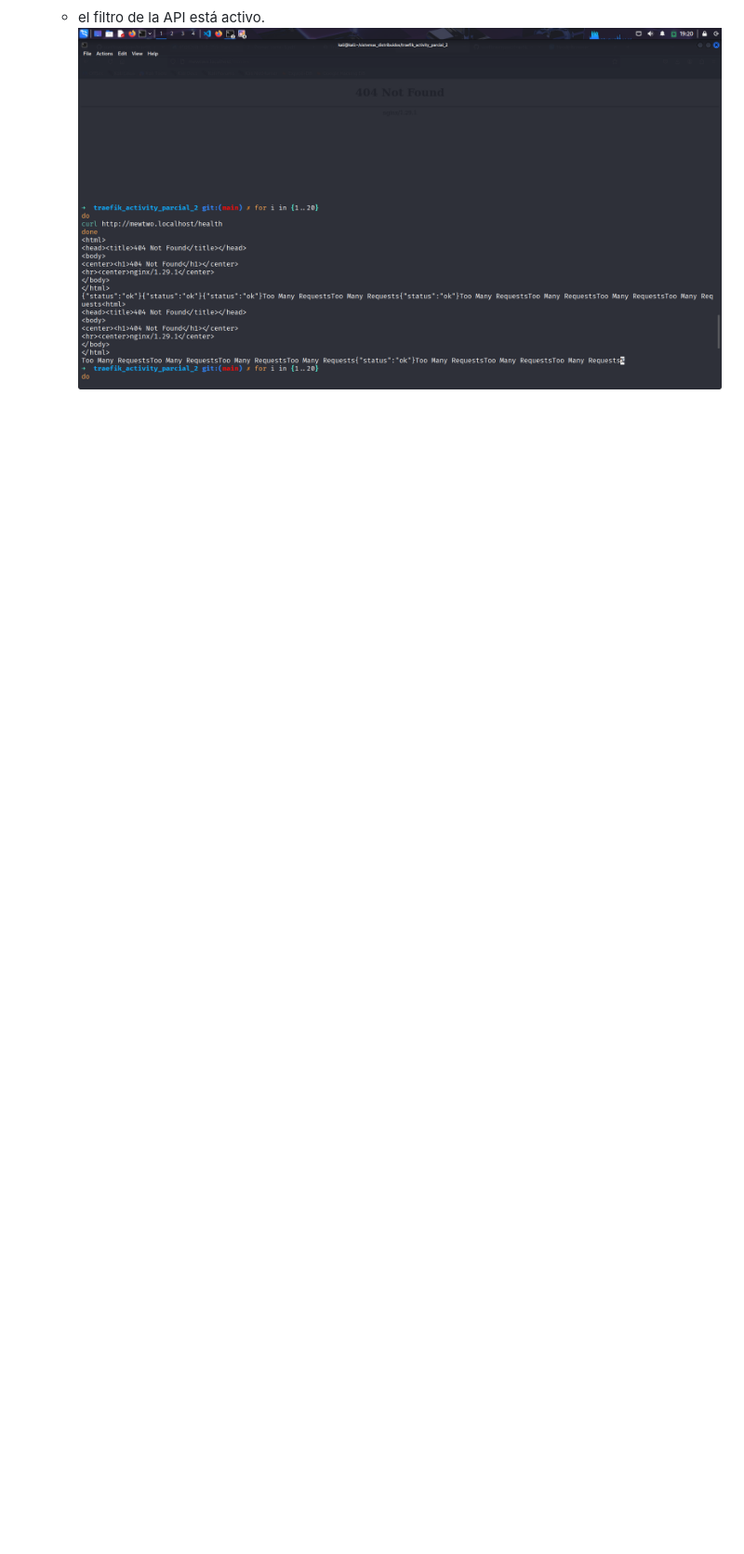
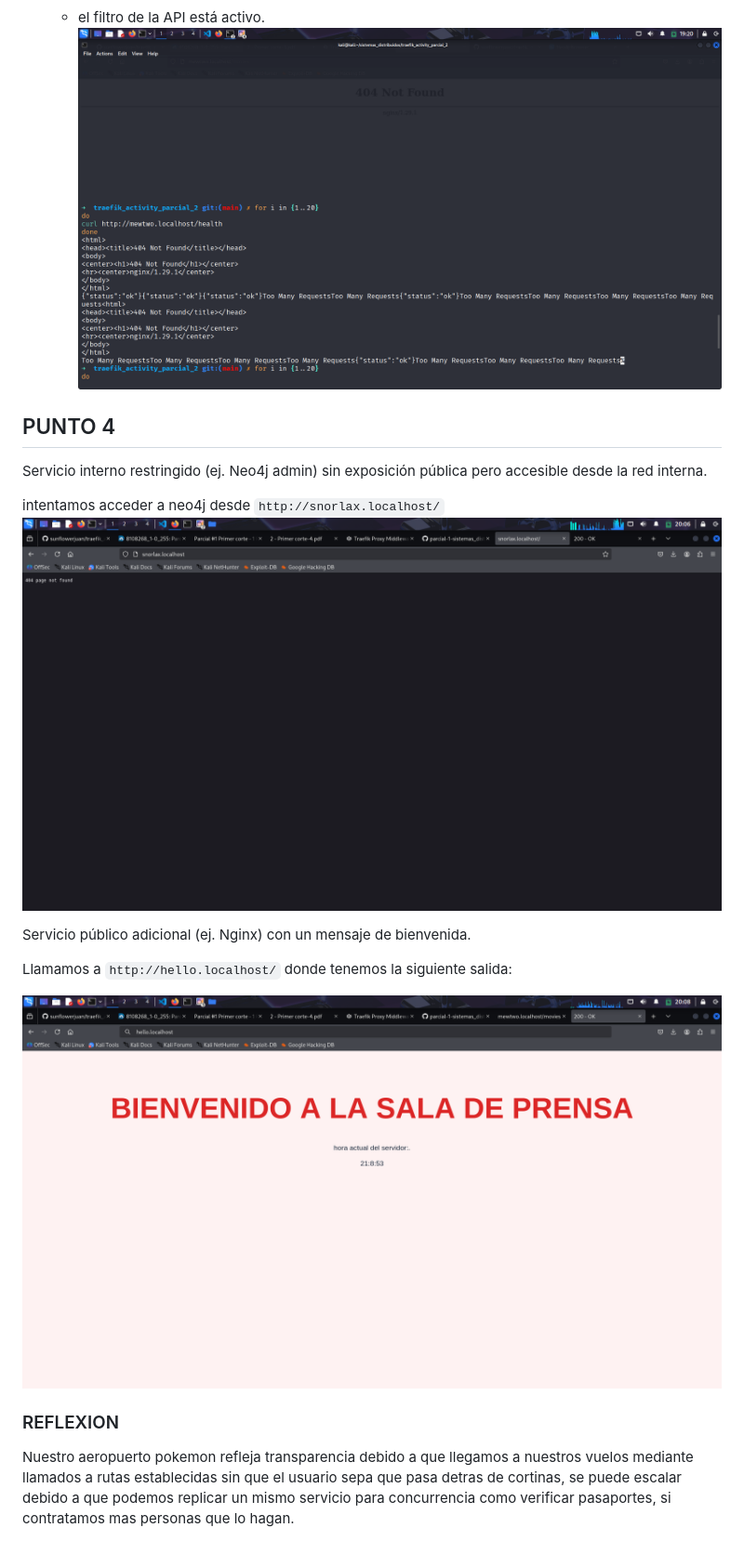
Before and after one commit to sunflowerjuan/traefik_activity_parcial_2, a Markdown page: README.md, the part around the change. Shown: that part at 93% size. Rendered like a GitHub page; pictures changed too: img/neo4j-no.png (added), img/prensa.png (added); blank space fills up the shorter version.

Commit message:
Cuarto punto

```diff
--- a/README.md
+++ b/README.md
@@ -48,3 +48,21 @@ Configuramos un midleware `Basic-Auth` en el servicio de neo4j y uno de `ratelim
 
   - el filtro de la API está activo.
     ![c](img/3-limit.png)
+
+## PUNTO 4
+
+Servicio interno restringido (ej. Neo4j admin) sin exposición pública pero
+accesible desde la red interna.
+
+intentamos acceder a neo4j desde `http://snorlax.localhost/`
+![c](img/neo4j-no.png)
+
+Servicio público adicional (ej. Nginx) con un mensaje de bienvenida.
+
+Llamamos a `http://hello.localhost/` donde tenemos la siguiente salida:
+
+![c](img/prensa.png)
+
+### REFLEXION
+
+Nuestro aeropuerto pokemon refleja transparencia debido a que llegamos a nuestros vuelos mediante llamados a rutas establecidas sin que el usuario sepa que pasa detras de cortinas, se puede escalar debido a que podemos replicar un mismo servicio para concurrencia como verificar pasaportes, si contratamos mas personas que lo hagan.
```
Also changed, not shown: 2 other files.
